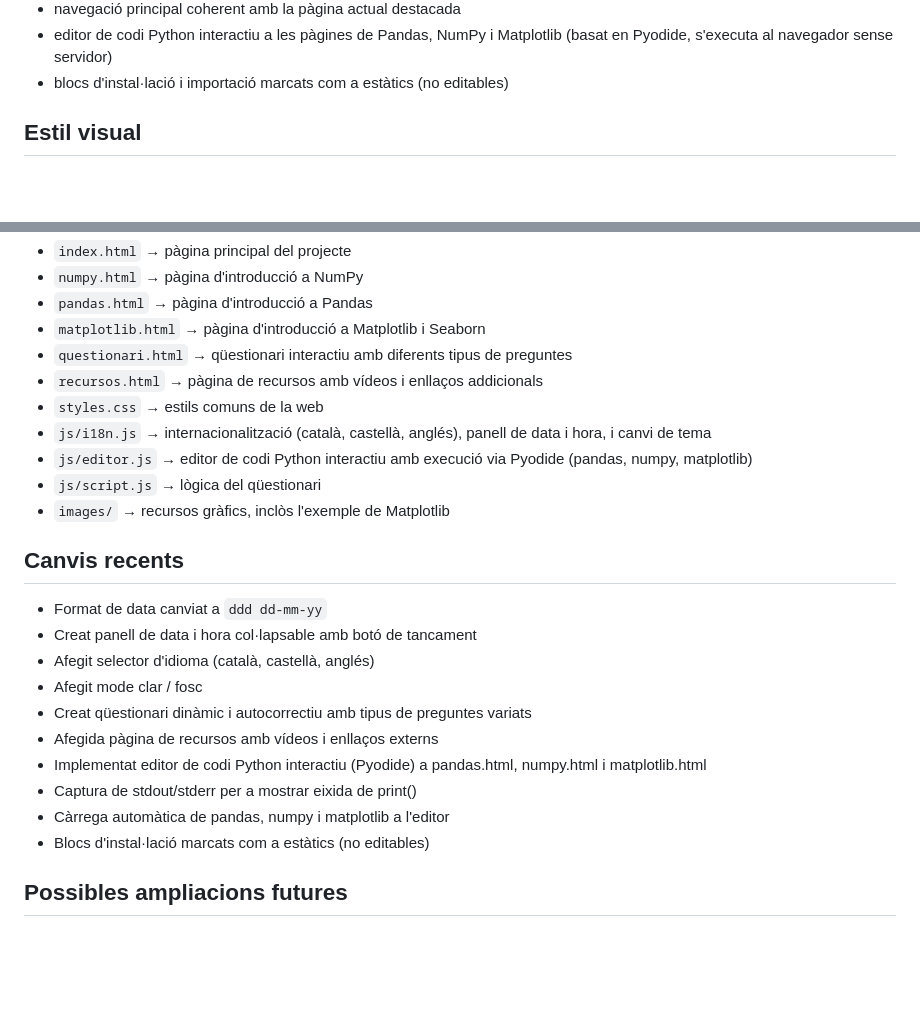
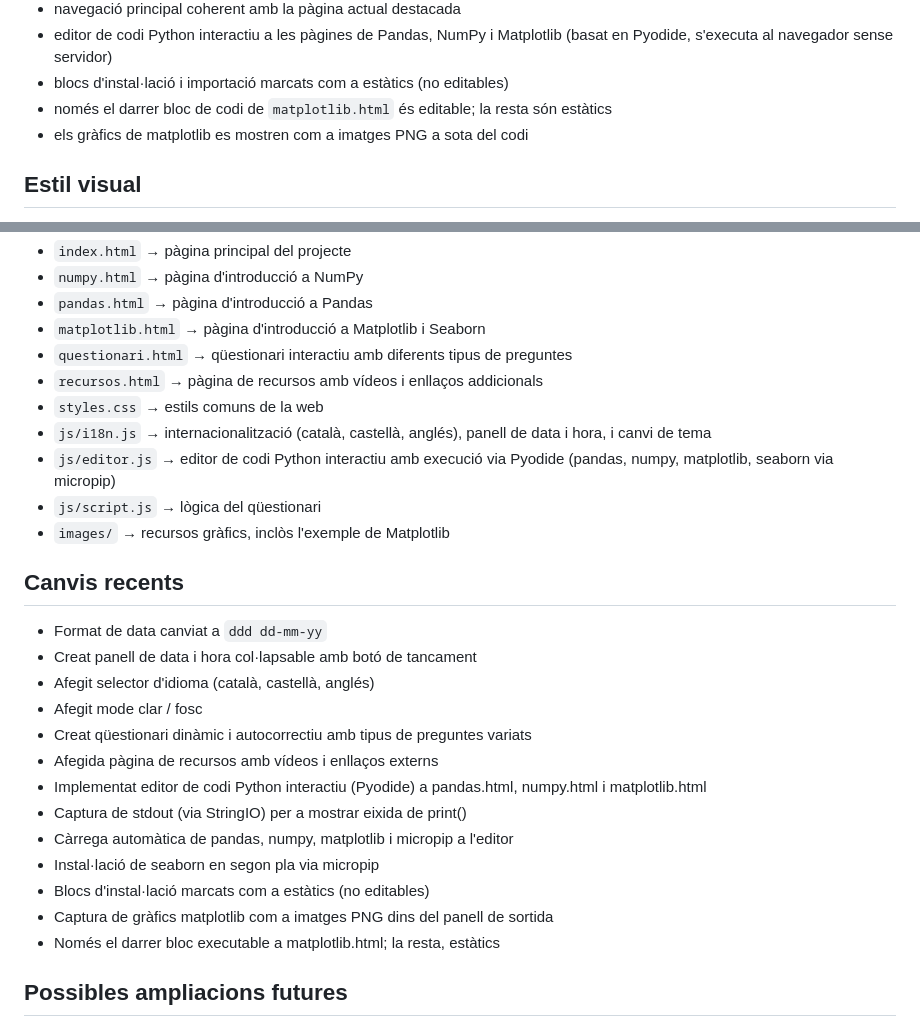
Before and after one commit to jmivaldisantimote/python-dades-2bat, a Markdown page: README.md, 2 parts joined by grey strips. Drawn GitHub-style; blank space fills up the shorter version.

Commit message:
Actualitza README.md amb els canvis recents (seaborn, plots PNG, blocs estàtics)

```diff
--- a/README.md
+++ b/README.md
@@ -24,6 +24,8 @@ La pàgina inclou:
 - navegació principal coherent amb la pàgina actual destacada
 - editor de codi Python interactiu a les pàgines de Pandas, NumPy i Matplotlib (basat en Pyodide, s'executa al navegador sense servidor)
 - blocs d'instal·lació i importació marcats com a estàtics (no editables)
+- només el darrer bloc de codi de `matplotlib.html` és editable; la resta són estàtics
+- els gràfics de matplotlib es mostren com a imatges PNG a sota del codi
 
 ## Estil visual
 
@@ -53,7 +55,7 @@ http://localhost:8000/python-dades-2bat/index.html
 - `recursos.html` → pàgina de recursos amb vídeos i enllaços addicionals
 - `styles.css` → estils comuns de la web
 - `js/i18n.js` → internacionalització (català, castellà, anglés), panell de data i hora, i canvi de tema
-- `js/editor.js` → editor de codi Python interactiu amb execució via Pyodide (pandas, numpy, matplotlib)
+- `js/editor.js` → editor de codi Python interactiu amb execució via Pyodide (pandas, numpy, matplotlib, seaborn via micropip)
 - `js/script.js` → lògica del qüestionari
 - `images/` → recursos gràfics, inclòs l'exemple de Matplotlib
 
@@ -66,9 +68,12 @@ http://localhost:8000/python-dades-2bat/index.html
 - Creat qüestionari dinàmic i autocorrectiu amb tipus de preguntes variats
 - Afegida pàgina de recursos amb vídeos i enllaços externs
 - Implementat editor de codi Python interactiu (Pyodide) a pandas.html, numpy.html i matplotlib.html
-- Captura de stdout/stderr per a mostrar eixida de print()
-- Càrrega automàtica de pandas, numpy i matplotlib a l'editor
+- Captura de stdout (via StringIO) per a mostrar eixida de print()
+- Càrrega automàtica de pandas, numpy, matplotlib i micropip a l'editor
+- Instal·lació de seaborn en segon pla via micropip
 - Blocs d'instal·lació marcats com a estàtics (no editables)
+- Captura de gràfics matplotlib com a imatges PNG dins del panell de sortida
+- Només el darrer bloc executable a matplotlib.html; la resta, estàtics
 
 ## Possibles ampliacions futures
 
```
